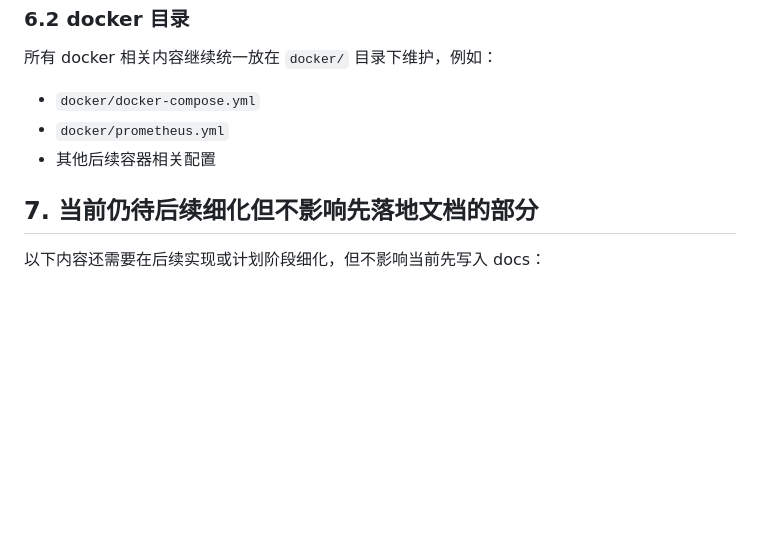
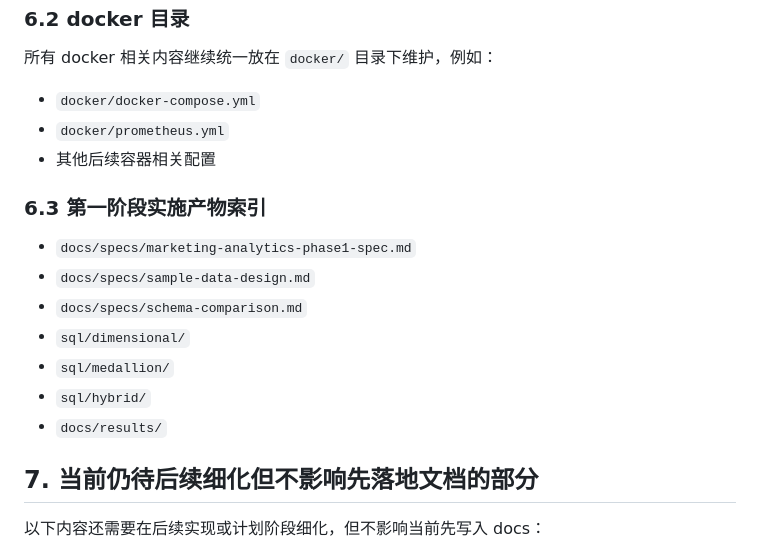
Before and after one commit to richardyin163/DataBootcamp, a Markdown page: docs/implementation-outline.md, the part around the change. Drawn GitHub-style; blank space fills up the shorter version.

Commit message:
docs: define phase1 marketing analytics spec

```diff
--- a/docs/implementation-outline.md
+++ b/docs/implementation-outline.md
@@ -170,6 +170,16 @@
 - `docker/prometheus.yml`
 - 其他后续容器相关配置
 
+### 6.3 第一阶段实施产物索引
+
+- `docs/specs/marketing-analytics-phase1-spec.md`
+- `docs/specs/sample-data-design.md`
+- `docs/specs/schema-comparison.md`
+- `sql/dimensional/`
+- `sql/medallion/`
+- `sql/hybrid/`
+- `docs/results/`
+
 ## 7. 当前仍待后续细化但不影响先落地文档的部分
 
 以下内容还需要在后续实现或计划阶段细化，但不影响当前先写入 docs：
```
Also changed, not shown: docs/specs/marketing-analytics-phase1-spec.md (added, +31 -0 lines).
